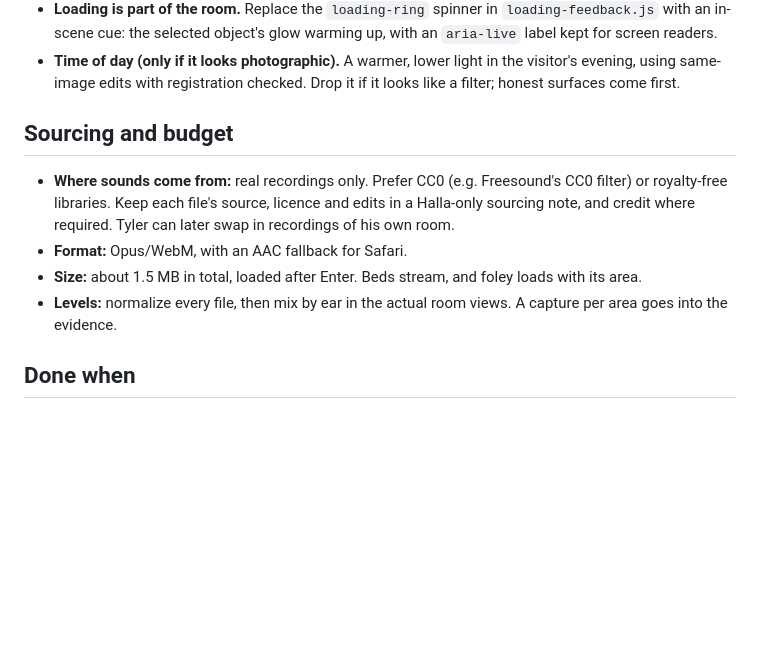
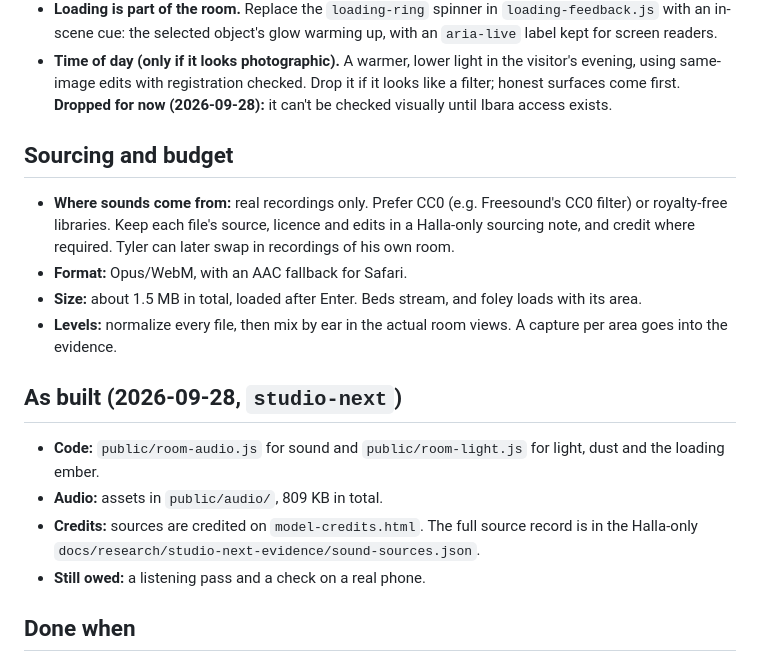
Before and after one commit to MayberryDT/apps-portfolio, a Markdown page: docs/plan/room-presence.md, the part around the change. Drawn GitHub-style; blank space fills up the shorter version.

```diff
--- a/docs/plan/room-presence.md
+++ b/docs/plan/room-presence.md
@@ -63,6 +63,8 @@ you pick up. The light moves a little, the way it does in a real room.
 - **Time of day (only if it looks photographic).** A warmer, lower light in the
   visitor's evening, using same-image edits with registration checked. Drop
   it if it looks like a filter; honest surfaces come first.
+  **Dropped for now (2026-09-28):** it can't be checked visually until Ibara
+  access exists.
 
 ## Sourcing and budget
 
@@ -76,6 +78,15 @@ you pick up. The light moves a little, the way it does in a real room.
 - **Levels:** normalize every file, then mix by ear in the actual room
   views. A capture per area goes into the evidence.
 
+## As built (2026-09-28, `studio-next`)
+
+- **Code:** `public/room-audio.js` for sound and `public/room-light.js` for
+  light, dust and the loading ember.
+- **Audio:** assets in `public/audio/`, 809 KB in total.
+- **Credits:** sources are credited on `model-credits.html`. The full
+  source record is in the Halla-only `docs/research/studio-next-evidence/sound-sources.json`.
+- **Still owed:** a listening pass and a check on a real phone.
+
 ## Done when
 
 The spec's sound, environment and journey checks pass, and a listening pass
```
Also changed, not shown: docs/IMPLEMENTATION_PLAN.md (+23 -25 lines), juice.md (+17 -13 lines).
